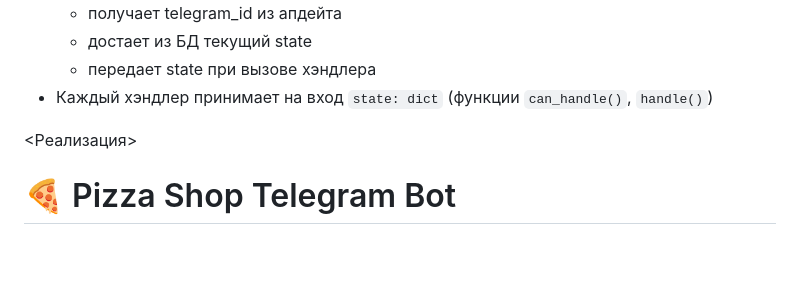
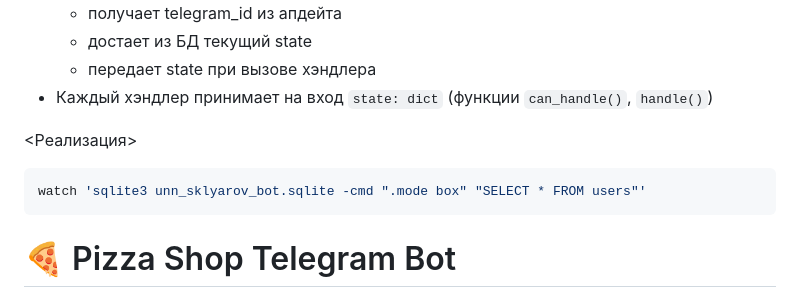
Before and after one commit to olegsklyarov/unn-http-api-bots, a Markdown page: 06-state/README.md, the part around the change. Rendered like a GitHub page; blank space fills up the shorter version.

Commit message:
watch sqlite

````diff
--- a/06-state/README.md
+++ b/06-state/README.md
@@ -13,6 +13,10 @@ State-based filtering — хэндлеры запускаются только
 - Каждый хэндлер принимает на вход `state: dict` (функции `can_handle()`, `handle()`)
 
 <Реализация>
+
+```bash
+watch 'sqlite3 unn_sklyarov_bot.sqlite -cmd ".mode box" "SELECT * FROM users"'
+```
 
 # 🍕 Pizza Shop Telegram Bot
 ## Phase 1: Database Schema & User State (15 minutes)
````
